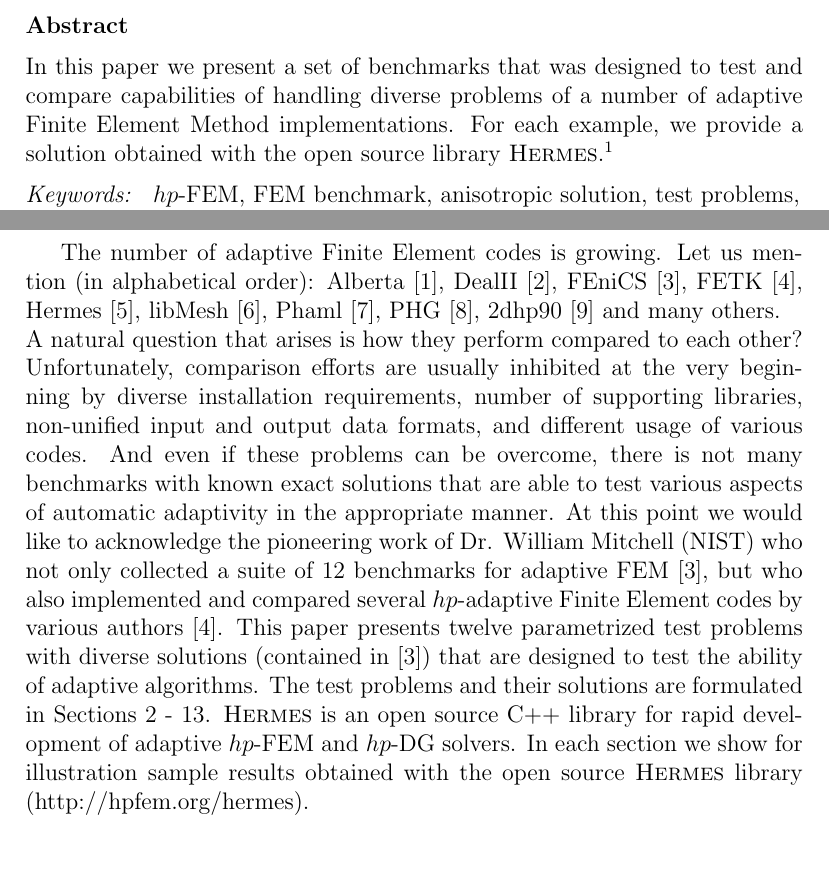
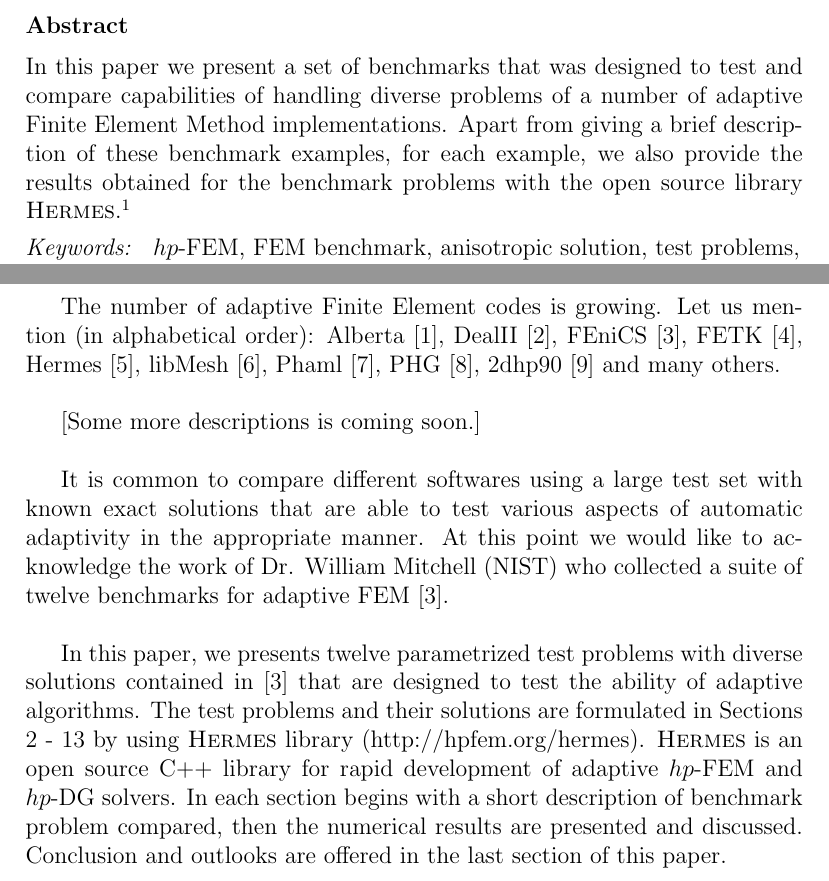
Before and after one commit to Zhonghua/Latex, a LaTeX paper (J-CAM/Main.tex, which reads J-CAM/front.tex, J-CAM/introduction.tex): two parts of pages 1 and 2 of 18, joined at a grey line, cut so that both start at the same text, the shorter picture padded with empty space. Compiled offline with pdfLaTeX.

Commit message:
Working on the introduction.

```diff
--- a/J-CAM/front.tex
+++ b/J-CAM/front.tex
@@ -14,8 +14,12 @@
 \address[label3]{University of Nevada, Reno, USA}
 
 \begin{abstract}
-In this paper we present a set of benchmarks that was designed to test and compare capabilities of handling diverse problems of a number of adaptive Finite Element Method implementations.
-For each example, we provide a solution obtained with the open source library {\sc Hermes}.\footnote{http://hpfem.org/hermes}
+In this paper we present a set of benchmarks that was designed to
+test and compare capabilities of handling diverse problems of a number
+of adaptive Finite Element Method implementations. Apart from giving
+a brief description of these benchmark examples, for each example, we
+also provide the results obtained for the benchmark problems with the
+open source library {\sc Hermes}.\footnote{http://hpfem.org/hermes}
 \end{abstract}
 
 \begin{keyword}
--- a/J-CAM/introduction.tex
+++ b/J-CAM/introduction.tex
@@ -6,12 +6,31 @@ Let us mention (in alphabetical order): Alberta
 \cite{alberta}, DealII \cite{dealii}, FEniCS
 \cite{fenics}, FETK \cite{fetk}, Hermes \cite{hermes}, libMesh \cite{libmesh},
 Phaml \cite{phaml}, PHG \cite{phg}, 2dhp90 \cite{2dhp90} and many others.\\
-A natural question that arises is how they perform compared to each other?
-Unfortunately, comparison efforts are usually inhibited at the very beginning
-by diverse installation requirements, number of supporting libraries, non-unified input and output data formats, and different usage of various codes. And even if these problems can be overcome, there is not many benchmarks with known exact solutions that are able to test various aspects of automatic adaptivity in the appropriate manner.
-At this point we would like to acknowledge the pioneering work of Dr. William Mitchell (NIST) who not only collected a suite of 12 benchmarks for adaptive FEM \cite{mitchell-1}, but who also implemented and compared several $hp$-adaptive Finite Element codes by various authors \cite{mitchell-2}.
-This paper presents twelve parametrized test problems with diverse solutions (contained in \cite{mitchell-1}) that are designed to test the ability of adaptive algorithms.
-The test problems and their solutions are formulated in Sections \ref{sec:bench-1} - \ref{sec:bench-12}.
-{\sc Hermes} is an open source C++ library for rapid development of adaptive $hp$-FEM and $hp$-DG solvers.
-In each section we show for illustration sample results obtained with the open
-source {\sc Hermes} library (http://hpfem.org/hermes).
+%A natural question that arises is how they perform compared to each other?
+%Unfortunately, comparison efforts are usually inhibited at the very beginning
+%by diverse installation requirements, number of supporting libraries, non-unified
+%input and output data formats, and different usage of various codes. And even if
+%these problems can be overcome, there is not many benchmarks with known exact
+%solutions that are able to test various aspects of automatic adaptivity in
+%the appropriate manner.
+
+[Some more descriptions is coming soon.]\\
+
+It is common to compare different softwares using a large test set
+with known exact solutions that are able to test various aspects of
+automatic adaptivity in the appropriate manner.
+At this point we would like to acknowledge the work of
+Dr. William Mitchell (NIST) who collected a suite of
+twelve benchmarks for adaptive FEM \cite{mitchell-1}. \\
+
+In this paper, we presents twelve parametrized test problems
+with diverse solutions contained in \cite{mitchell-1}
+that are designed to test the ability of adaptive algorithms.
+The test problems and their solutions are formulated in Sections
+\ref{sec:bench-1} - \ref{sec:bench-12} by using {\sc Hermes}
+library (http://hpfem.org/hermes). {\sc Hermes} is an open source
+C++ library for rapid development of adaptive $hp$-FEM and
+$hp$-DG solvers. In each section begins with a short description
+of benchmark problem compared, then the numerical results are
+presented and discussed. Conclusion and outlooks are offered
+in the last section of this paper.
```
Also changed, not shown: J-CAM/bibliography.tex (+1 -1 lines).
